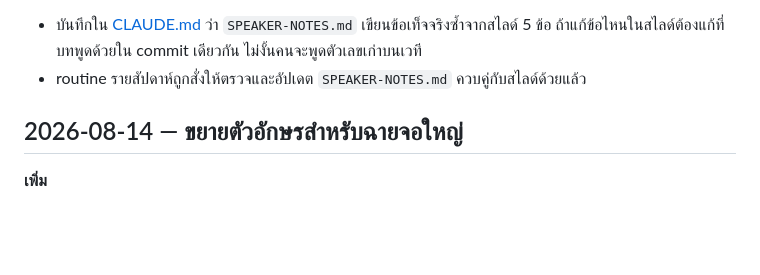
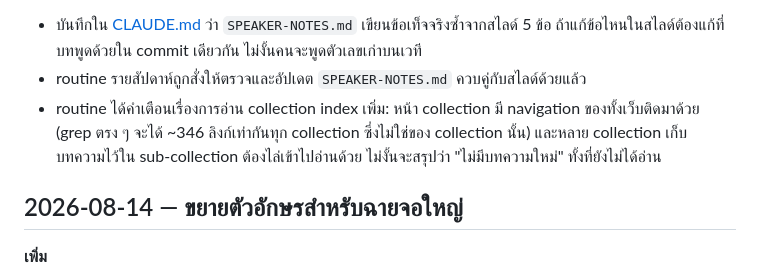
Before and after one commit to SuphakornP/claude-help-center-thai-deck, a Markdown page: CHANGELOG.md, the part around the change. Drawn GitHub-style; blank space fills up the shorter version.

```diff
--- a/CHANGELOG.md
+++ b/CHANGELOG.md
@@ -26,6 +26,9 @@ Deck นี้สรุปเนื้อหาจาก [Claude Help Center](ht
 - บันทึกใน [CLAUDE.md](CLAUDE.md) ว่า `SPEAKER-NOTES.md` เขียนข้อเท็จจริงซ้ำจากสไลด์ 5 ข้อ
   ถ้าแก้ข้อไหนในสไลด์ต้องแก้ที่บทพูดด้วยใน commit เดียวกัน ไม่งั้นคนจะพูดตัวเลขเก่าบนเวที
 - routine รายสัปดาห์ถูกสั่งให้ตรวจและอัปเดต `SPEAKER-NOTES.md` ควบคู่กับสไลด์ด้วยแล้ว
+- routine ได้คำเตือนเรื่องการอ่าน collection index เพิ่ม: หน้า collection มี navigation ของทั้งเว็บติดมาด้วย
+  (grep ตรง ๆ จะได้ ~346 ลิงก์เท่ากันทุก collection ซึ่งไม่ใช่ของ collection นั้น) และหลาย collection
+  เก็บบทความไว้ใน sub-collection ต้องไล่เข้าไปอ่านด้วย ไม่งั้นจะสรุปว่า "ไม่มีบทความใหม่" ทั้งที่ยังไม่ได้อ่าน
 
 
 ## 2026-08-14 — ขยายตัวอักษรสำหรับฉายจอใหญ่
```
Also changed, not shown: README.md (+7 -3 lines).
